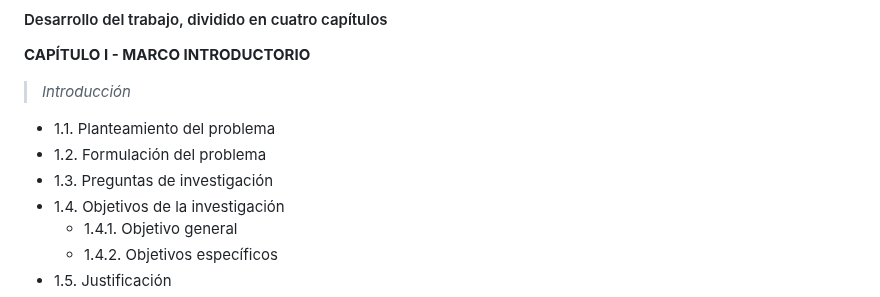
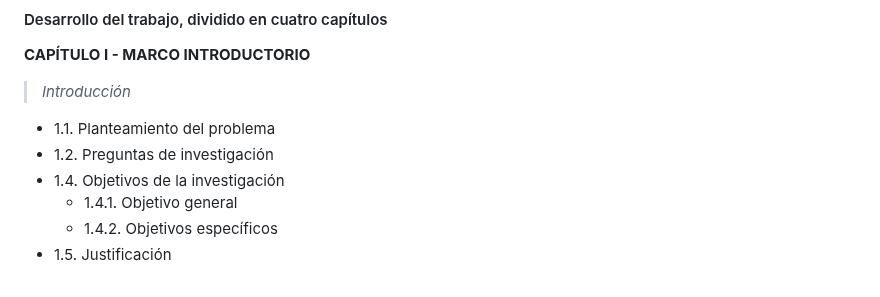
Before and after one commit to Dreamink-SNPP/BookThesis, a Markdown page: docs/STYLE_GUIDE_DOC.md, the part around the change. Rendered like a GitHub page.

Commit message:
Remove title Formulación del Problema from Style guide

```diff
--- a/docs/STYLE_GUIDE_DOC.md
+++ b/docs/STYLE_GUIDE_DOC.md
@@ -48,8 +48,7 @@
 > _Introducción_
 
 - 1.1. Planteamiento del problema
-- 1.2. Formulación del problema
-- 1.3. Preguntas de investigación
+- 1.2. Preguntas de investigación
 - 1.4. Objetivos de la investigación
   - 1.4.1. Objetivo general
   - 1.4.2. Objetivos específicos
```
